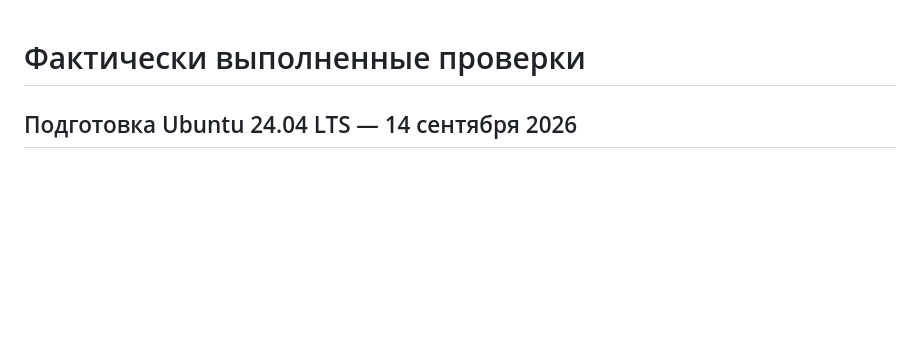
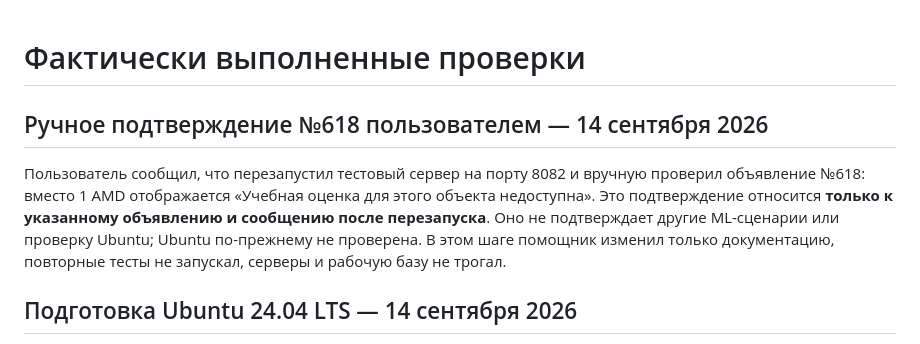
Before and after one commit to edaeli/apartment-platform, a Markdown page: docs/verification.md, the part around the change. Drawn GitHub-style; blank space fills up the shorter version.

Commit message:
Зафиксировать ручное подтверждение недоступной ML-оценки №618

```diff
--- a/docs/verification.md
+++ b/docs/verification.md
@@ -1,4 +1,8 @@
 # Фактически выполненные проверки
+
+## Ручное подтверждение №618 пользователем — 14 сентября 2026
+
+Пользователь сообщил, что перезапустил тестовый сервер на порту 8082 и вручную проверил объявление №618: вместо 1 AMD отображается «Учебная оценка для этого объекта недоступна». Это подтверждение относится **только к указанному объявлению и сообщению после перезапуска**. Оно не подтверждает другие ML-сценарии или проверку Ubuntu; Ubuntu по-прежнему не проверена. В этом шаге помощник изменил только документацию, повторные тесты не запускал, серверы и рабочую базу не трогал.
 
 ## Подготовка Ubuntu 24.04 LTS — 14 сентября 2026
 
```
